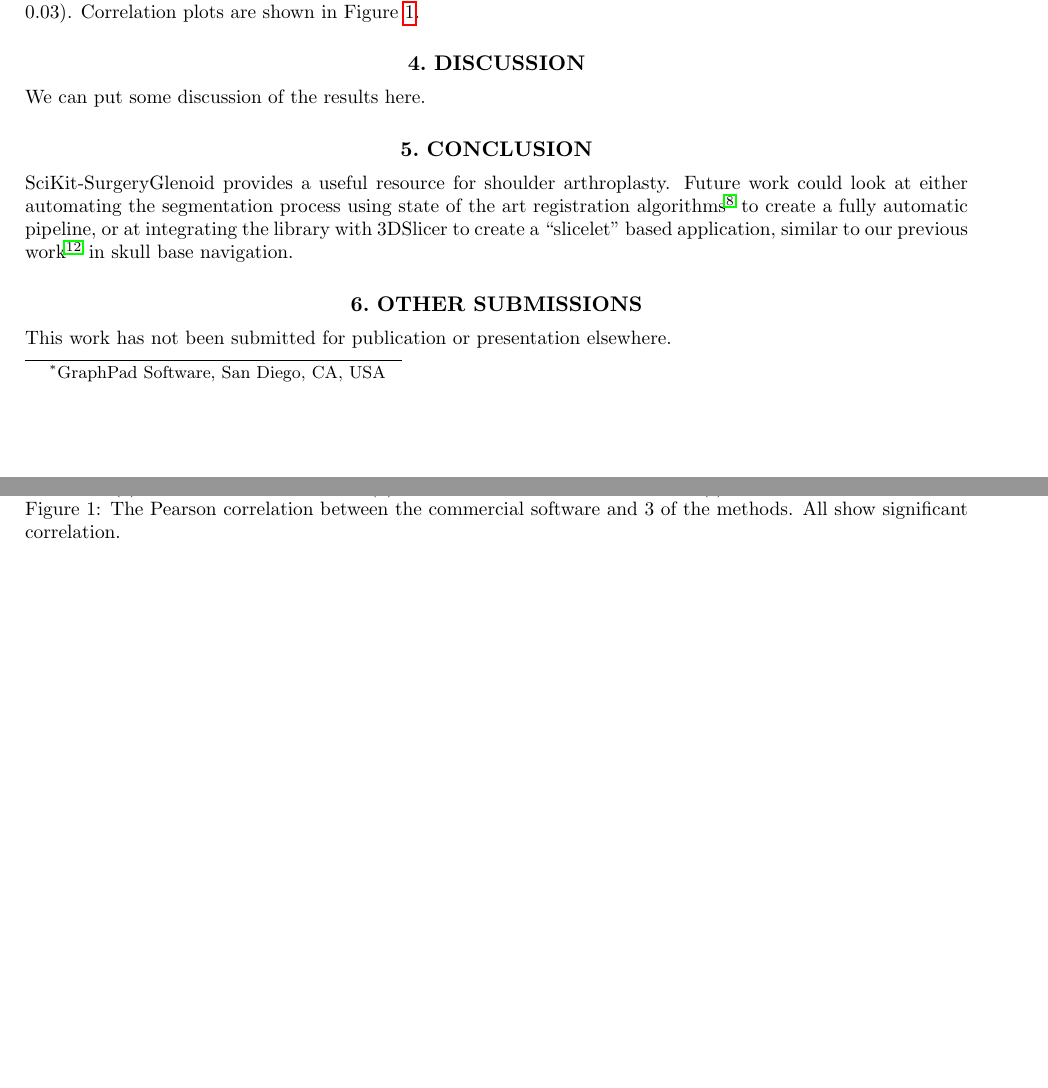
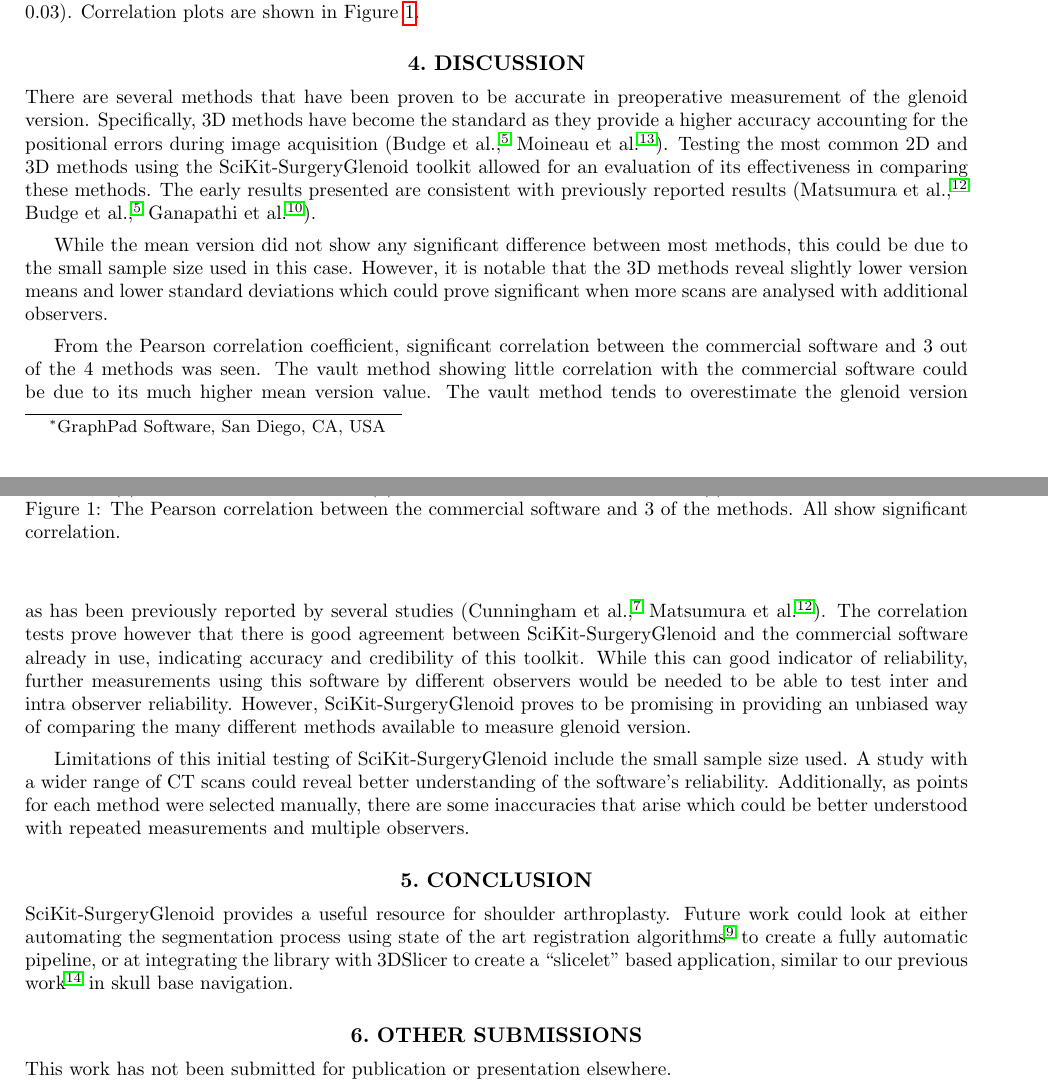
Before and after one commit to SciKit-Surgery/scikit-surgeryglenoid-paper, a LaTeX paper (surgeryglenoid-paper.tex, which reads discussion.tex): two parts of pages 2 and 3 of 4 before the commit and two parts of pages 2 and 3 of 5 after it, joined at a grey line, cut so that both start at the same text, the shorter picture padded with empty space. Compiled offline with pdfLaTeX.

Commit message:
Issue #1 added discussion

```diff
--- a/discussion.tex
+++ b/discussion.tex
@@ -1,6 +1,39 @@
 \section{Discussion}
 \label{sec:discussion}
-We can put some discussion of the results here.
+There are several methods that have been proven to be accurate in preoperative measurement of
+the glenoid version. Specifically, 3D methods have become the standard as they
+provide a higher accuracy accounting for the positional errors during image acquisition
+(Budge et al. \cite{BUDGE2011577}, Moineau et al. \cite{PMID:22964089}).
+Testing the most common 2D and 3D methods using the
+\sksglenoid toolkit allowed for an evaluation of its effectiveness in comparing these methods.
+The early results presented are consistent with
+previously reported results (Matsumura et al. \cite{PMID:24618285},
+Budge et al. \cite{BUDGE2011577}, Ganapathi et al. \cite{PMID:20933439}).
+
+While the mean version did not show any significant difference between most methods,
+this could be due to the small sample size used in this case. However, it is notable
+that the 3D methods reveal slightly lower version means and lower standard deviations
+which could prove significant when more scans are analysed with additional observers.
+
+From the Pearson correlation coefficient, significant correlation between the commercial
+software and 3 out of the 4 methods was seen. The vault method showing little correlation
+with the commercial software could be due to its much higher mean version value.
+The vault method tends to overestimate the glenoid version as has been previously
+reported by several studies (Cunningham et al. \cite{PMID:29778592},
+Matsumura et al. \cite{PMID:24618285}).
+The correlation
+tests prove however that there is good agreement between \sksglenoid and the
+commercial software already in use, indicating accuracy and credibility of this toolkit.
+While this can good indicator of reliability, further measurements using this software
+by different observers would be needed to be able to test inter and intra observer reliability.
+However, \sksglenoid proves to be promising in providing an unbiased way of
+comparing the many different methods available to measure glenoid version.
+
+Limitations of this initial testing of \sksglenoid include the small sample size used.
+A study
+with a wider range of CT scans could reveal better understanding of the software’s reliability.
+Additionally, as points for each method were selected manually, there are some inaccuracies that
+arise which could be better understood with repeated measurements and multiple observers.
 
 \section{Conclusion}
 \sksglenoid provides a useful resource for shoulder arthroplasty. Future work could look at either
```
Also changed, not shown: surgeryglenoid-paper.bib (+28 -0 lines).
